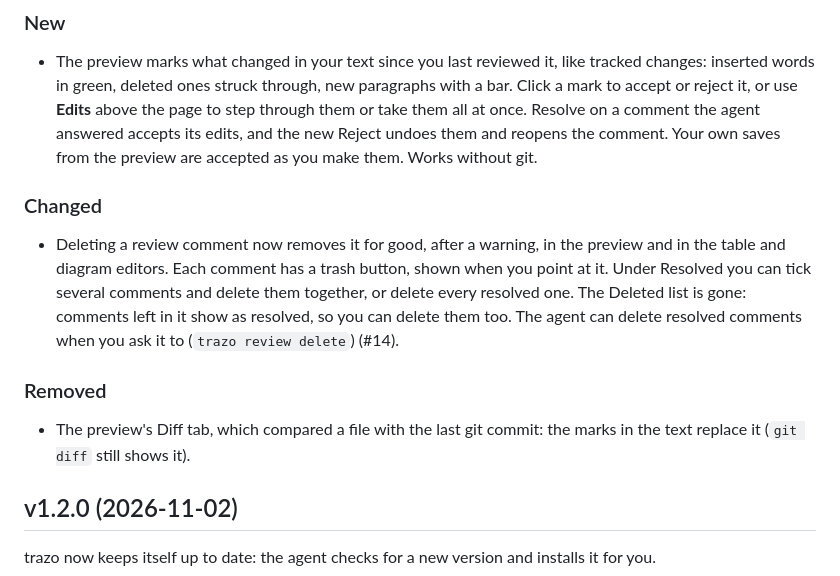
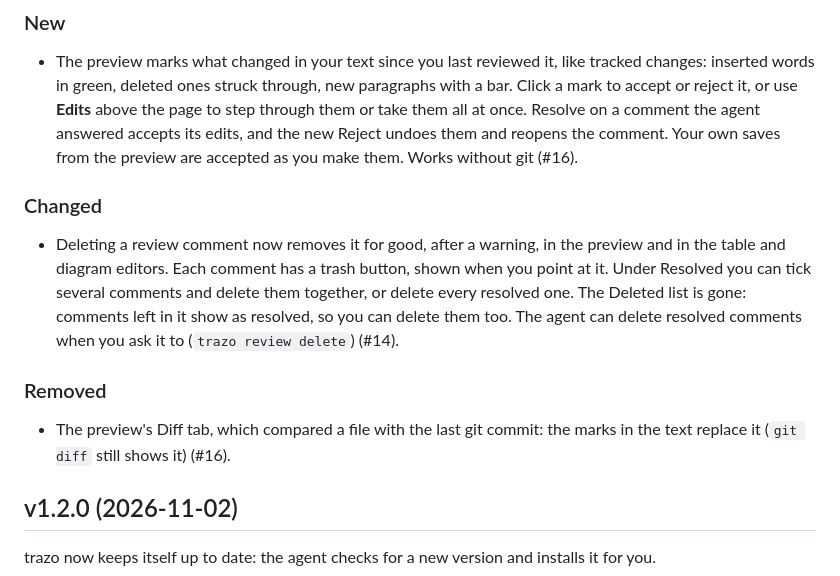
Before and after one commit to joselznom/trazo, a Markdown page: CHANGELOG.md, the part around the change. Drawn GitHub-style.

Commit message:
docs: link the changelog lines to their pull request

```diff
--- a/CHANGELOG.md
+++ b/CHANGELOG.md
@@ -26,7 +26,7 @@ Internal changes (tests, CI, refactoring) stay out.
   or use **Edits** above the page to step through them or take them all at
   once. Resolve on a comment the agent answered accepts its edits, and the
   new Reject undoes them and reopens the comment. Your own saves from the
-  preview are accepted as you make them. Works without git.
+  preview are accepted as you make them. Works without git (#16).
 
 ### Changed
 
@@ -41,7 +41,7 @@ Internal changes (tests, CI, refactoring) stay out.
 ### Removed
 
 - The preview's Diff tab, which compared a file with the last git commit:
-  the marks in the text replace it (`git diff` still shows it).
+  the marks in the text replace it (`git diff` still shows it) (#16).
 
 ## v1.2.0 (2026-11-02)
 
```
